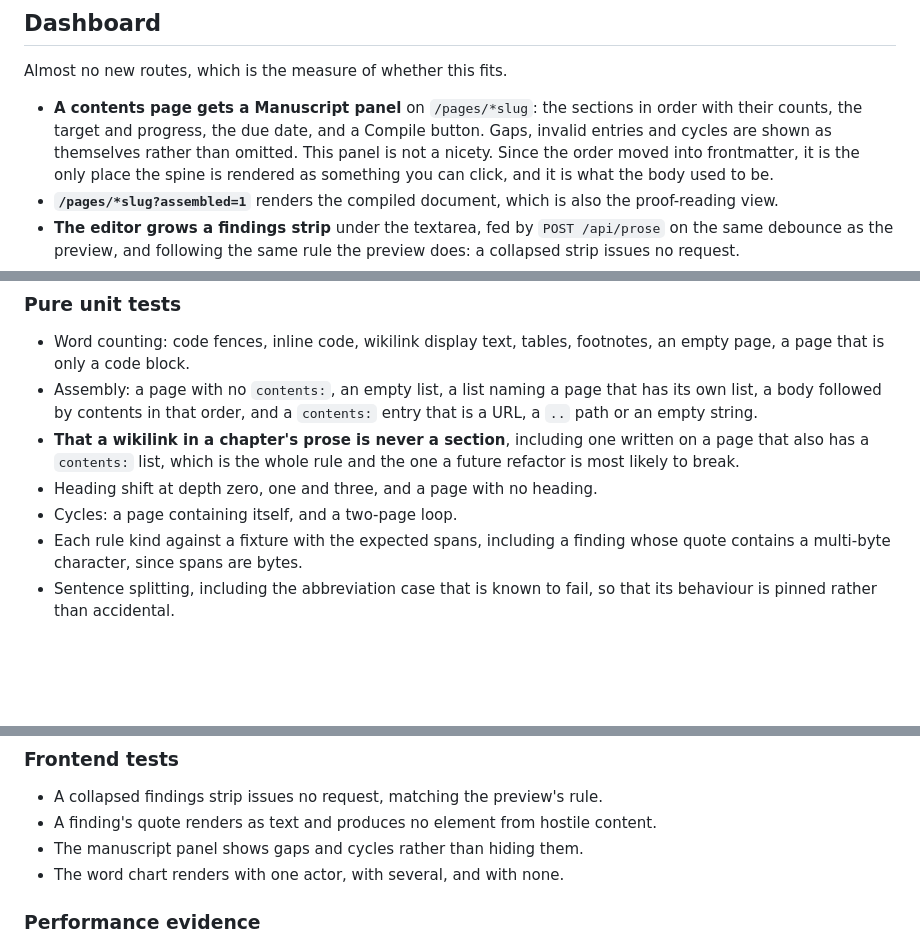
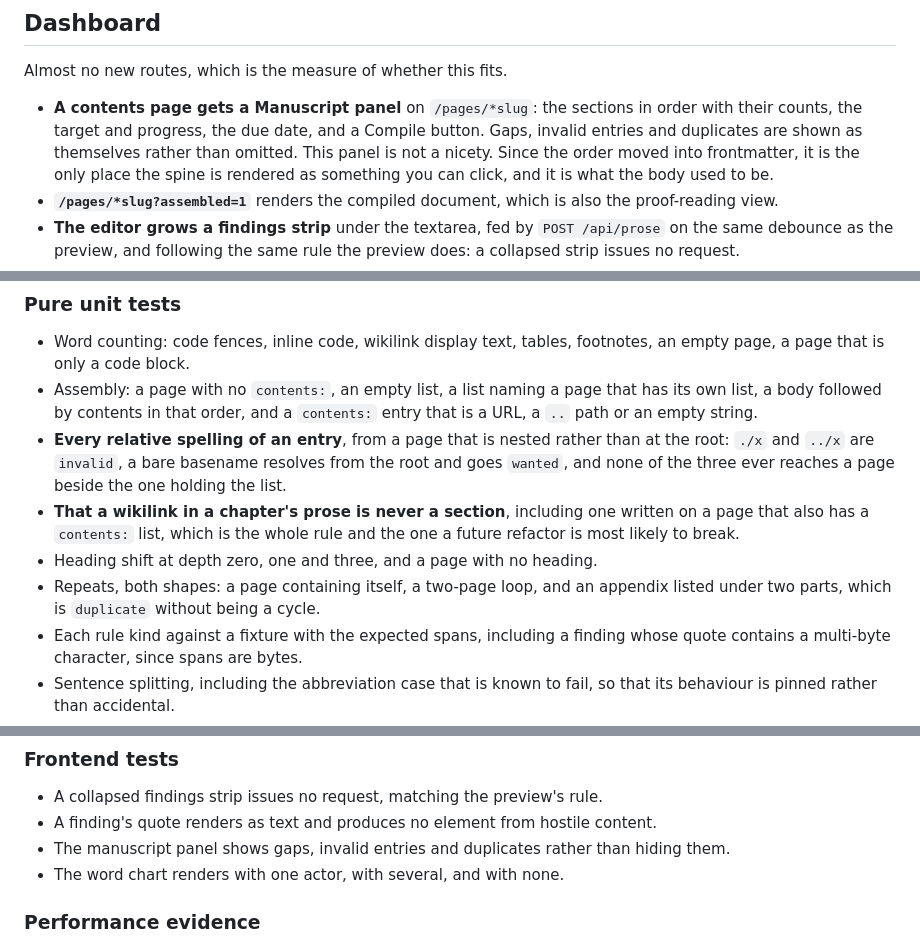
Before and after one commit to grindshell/rhizolog, a Markdown page: knowledge-base/long-form.md, 3 parts joined by grey strips. Rendered like a GitHub page; blank space fills up the shorter version.

```diff
--- a/knowledge-base/long-form.md
+++ b/knowledge-base/long-form.md
@@ -484,8 +531,8 @@ Almost no new routes, which is the measure of whether this fits.
 
 - **A contents page gets a Manuscript panel** on `/pages/*slug`: the sections in
   order with their counts, the target and progress, the due date, and a Compile
-  button. Gaps, invalid entries and cycles are shown as themselves rather than
-  omitted. This panel is not a nicety. Since the order moved into frontmatter,
+  button. Gaps, invalid entries and duplicates are shown as themselves rather
+  than omitted. This panel is not a nicety. Since the order moved into frontmatter,
   it is the only place the spine is rendered as something you can click, and it
   is what the body used to be.
 - **`/pages/*slug?assembled=1`** renders the compiled document, which is also the
@@ -574,11 +623,16 @@ code departed from it.
 - Assembly: a page with no `contents:`, an empty list, a list naming a page that
   has its own list, a body followed by contents in that order, and a `contents:`
   entry that is a URL, a `..` path or an empty string.
+- **Every relative spelling of an entry**, from a page that is nested rather than
+  at the root: `./x` and `../x` are `invalid`, a bare basename resolves from the
+  root and goes `wanted`, and none of the three ever reaches a page beside the
+  one holding the list.
 - **That a wikilink in a chapter's prose is never a section**, including one
   written on a page that also has a `contents:` list, which is the whole rule and
   the one a future refactor is most likely to break.
 - Heading shift at depth zero, one and three, and a page with no heading.
-- Cycles: a page containing itself, and a two-page loop.
+- Repeats, both shapes: a page containing itself, a two-page loop, and an
+  appendix listed under two parts, which is `duplicate` without being a cycle.
 - Each rule kind against a fixture with the expected spans, including a finding
   whose quote contains a multi-byte character, since spans are bytes.
 - Sentence splitting, including the abbreviation case that is known to fail, so
@@ -609,7 +663,8 @@ code departed from it.
 
 - A collapsed findings strip issues no request, matching the preview's rule.
 - A finding's quote renders as text and produces no element from hostile content.
-- The manuscript panel shows gaps and cycles rather than hiding them.
+- The manuscript panel shows gaps, invalid entries and duplicates rather than
+  hiding them.
 - The word chart renders with one actor, with several, and with none.
 
 ### Performance evidence
```
Also changed, not shown: other parts of knowledge-base/long-form.md (+57 -8 lines).
